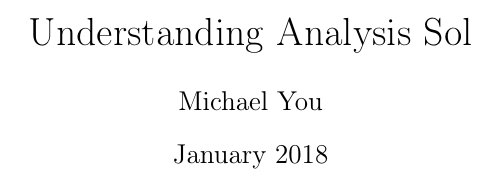
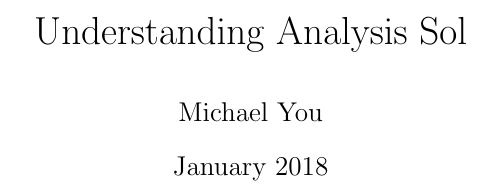
Before and after one commit to mikinty/Understanding-Analysis-Abbott-Solutions, a LaTeX document (main.tex, which reads preamble.tex): part of page 1 of 6, cut so that both start at the same text. Compiled offline with pdfLaTeX.

Commit message:
removed unecessary code env setup, also added titling

```diff
--- a/preamble.tex
+++ b/preamble.tex
@@ -16,14 +16,11 @@
 \usepackage{physics}
 \usepackage{siunitx}
 \usepackage{tikz}
+\usepackage{titling}
 \usepackage{verbatim}
 
-% code env packages
-\usepackage{listings, lstautogobble}
-\usepackage{color}
-\usepackage[T1]{fontenc}
-
-\graphicspath{{images/}}
+\renewcommand\maketitlehooka{\null\mbox{}\vfill}
+\renewcommand\maketitlehookd{\vfill\null}
 
 %math mode cells
 \newcolumntype{C}{>{$}c<{$}} %
```
